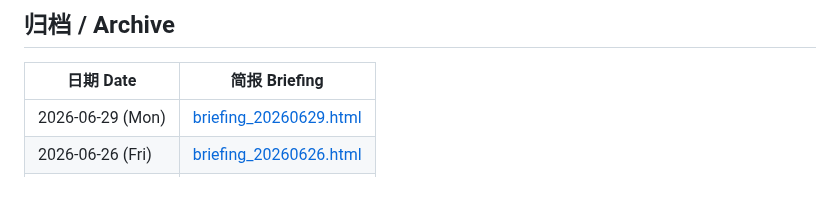
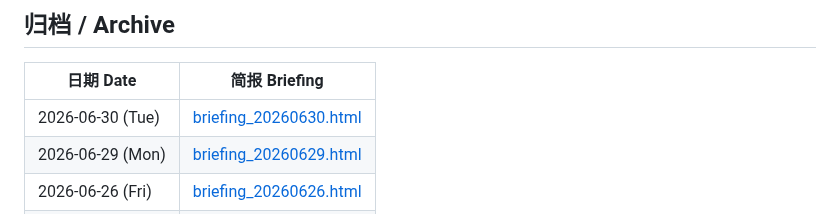
Before and after one commit to Cruise-Ling/3d-printing-daily, a Markdown page: README.md, the part around the change. Rendered like a GitHub page; blank space fills up the shorter version.

Commit message:
publish daily briefing 20260630

```diff
--- a/README.md
+++ b/README.md
@@ -31,6 +31,7 @@
 
 | 日期 Date | 简报 Briefing |
 |-----------|--------------|
+| 2026-06-30 (Tue) | [briefing_20260630.html](briefing_20260630.html) |
 | 2026-06-29 (Mon) | [briefing_20260629.html](briefing_20260629.html) |
 | 2026-06-26 (Fri) | [briefing_20260626.html](briefing_20260626.html) |
 | 2026-06-25 (Thu) | [briefing_20260625.html](briefing_20260625.html) |
```
